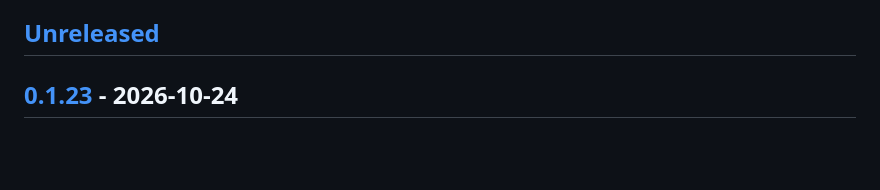
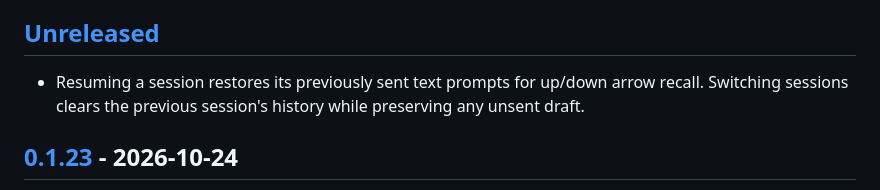
Before and after one commit to zhang0098/abylab, a Markdown page: CHANGELOG.en.md, the part around the change. GitHub-like rendering; blank space fills up the shorter version.

Commit message:
Document session prompt history fix

```diff
--- a/CHANGELOG.en.md
+++ b/CHANGELOG.en.md
@@ -10,6 +10,10 @@ uninstall) live in
 [TECH.en.md](TECH.en.md); day-to-day usage is in [README.en.md](README.en.md).
 
 ## [Unreleased]
+
+- Resuming a session restores its previously sent text prompts for up/down arrow
+  recall. Switching sessions clears the previous session's history while preserving
+  any unsent draft.
 
 ## [0.1.23] - 2026-10-24
 
```
Also changed, not shown: CHANGELOG.md (+3 -0 lines).
